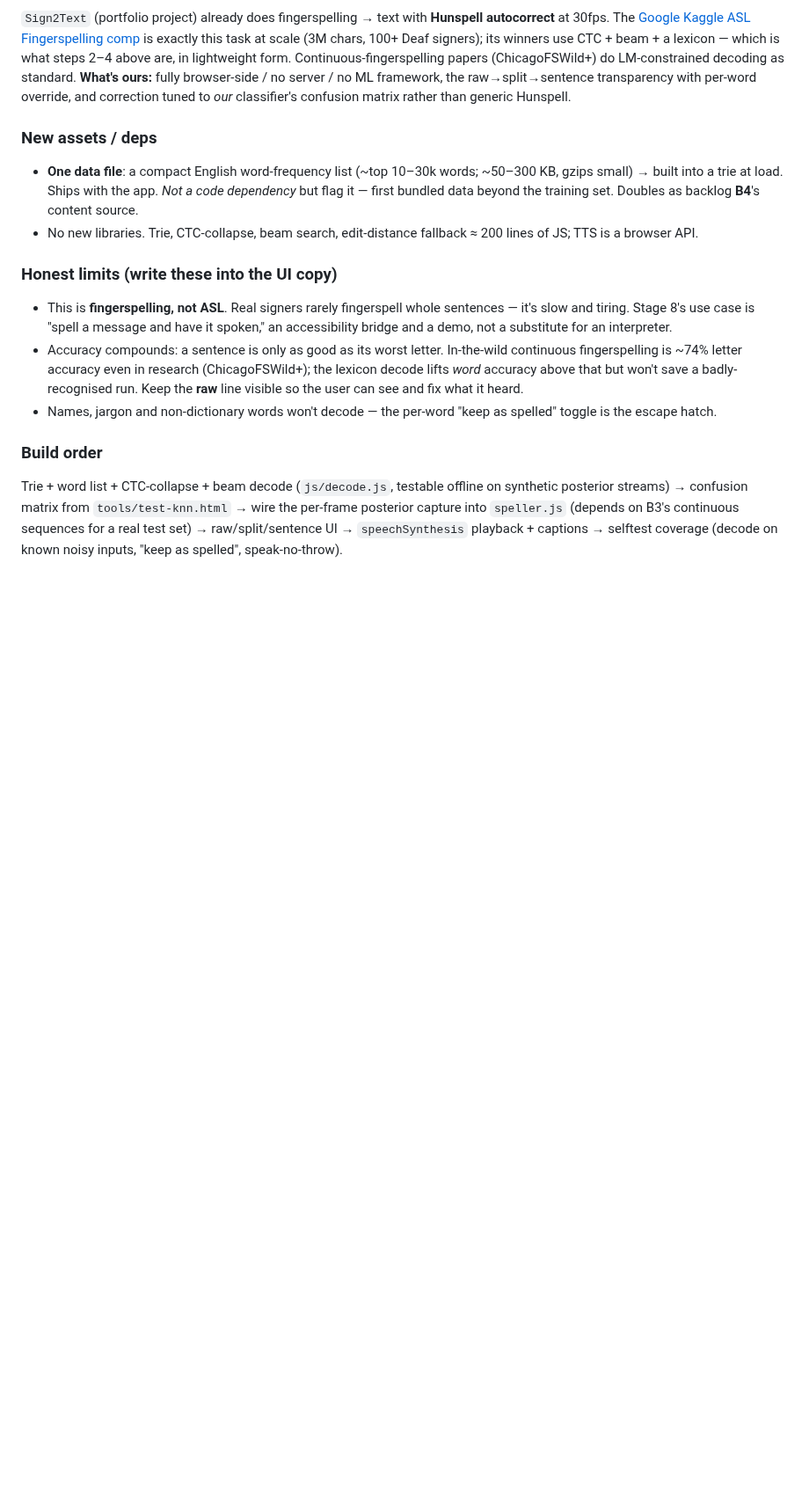
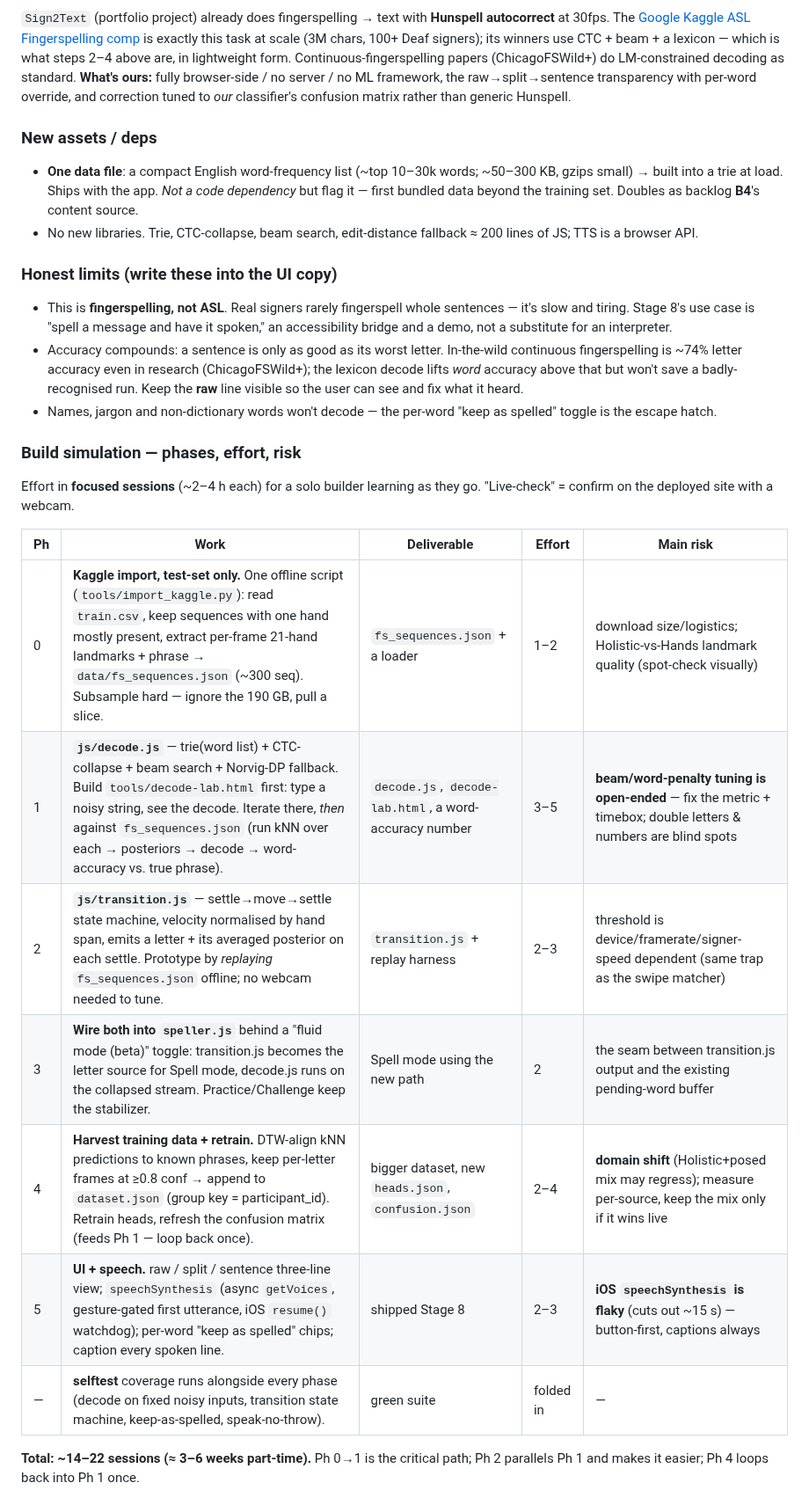
Before and after one commit to Crazycatz67/asl-recognizer, a Markdown page: asl-letter-recognition-plan.md, the part around one of its changes. Shown at 88% size. GitHub-like rendering; blank space fills up the shorter version.

```diff
--- a/asl-letter-recognition-plan.md
+++ b/asl-letter-recognition-plan.md
@@ -241,6 +242,19 @@ The existing dashed pending-word already covers "letters not yet confirmed"; Sta
 - Accuracy compounds: a sentence is only as good as its worst letter. In-the-wild continuous fingerspelling is ~74% letter accuracy even in research (ChicagoFSWild+); the lexicon decode lifts *word* accuracy above that but won't save a badly-recognised run. Keep the **raw** line visible so the user can see and fix what it heard.
 - Names, jargon and non-dictionary words won't decode — the per-word "keep as spelled" toggle is the escape hatch.
 
-### Build order
+### Build simulation — phases, effort, risk
 
-Trie + word list + CTC-collapse + beam decode (`js/decode.js`, testable offline on synthetic posterior streams) → confusion matrix from `tools/test-knn.html` → wire the per-frame posterior capture into `speller.js` (depends on B3's continuous sequences for a real test set) → raw/split/sentence UI → `speechSynthesis` playback + captions → selftest coverage (decode on known noisy inputs, "keep as spelled", speak-no-throw).
+Effort in **focused sessions** (~2–4 h each) for a solo builder learning as they go. "Live-check" = confirm on the deployed site with a webcam.
+
+| Ph | Work | Deliverable | Effort | Main risk |
+|----|------|-------------|--------|-----------|
+| 0 | **Kaggle import, test-set only.** One offline script (`tools/import_kaggle.py`): read `train.csv`, keep sequences with one hand mostly present, extract per-frame 21-hand landmarks + phrase → `data/fs_sequences.json` (~300 seq). Subsample hard — ignore the 190 GB, pull a slice. | `fs_sequences.json` + a loader | 1–2 | download size/logistics; Holistic-vs-Hands landmark quality (spot-check visually) |
+| 1 | **`js/decode.js`** — trie(word list) + CTC-collapse + beam search + Norvig-DP fallback. Build `tools/decode-lab.html` first: type a noisy string, see the decode. Iterate there, *then* against `fs_sequences.json` (run kNN over each → posteriors → decode → word-accuracy vs. true phrase). | `decode.js`, `decode-lab.html`, a word-accuracy number | 3–5 | **beam/word-penalty tuning is open-ended** — fix the metric + timebox; double letters & numbers are blind spots |
+| 2 | **`js/transition.js`** — settle→move→settle state machine, velocity normalised by hand span, emits a letter + its averaged posterior on each settle. Prototype by *replaying* `fs_sequences.json` offline; no webcam needed to tune. | `transition.js` + replay harness | 2–3 | threshold is device/framerate/signer-speed dependent (same trap as the swipe matcher) |
+| 3 | **Wire both into `speller.js`** behind a "fluid mode (beta)" toggle: transition.js becomes the letter source for Spell mode, decode.js runs on the collapsed stream. Practice/Challenge keep the stabilizer. | Spell mode using the new path | 2 | the seam between transition.js output and the existing pending-word buffer |
+| 4 | **Harvest training data + retrain.** DTW-align kNN predictions to known phrases, keep per-letter frames at ≥0.8 conf → append to `dataset.json` (group key = participant_id). Retrain heads, refresh the confusion matrix (feeds Ph 1 — loop back once). | bigger dataset, new `heads.json`, `confusion.json` | 2–4 | **domain shift** (Holistic+posed mix may regress); measure per-source, keep the mix only if it wins live |
+| 5 | **UI + speech.** raw / split / sentence three-line view; `speechSynthesis` (async `getVoices`, gesture-gated first utterance, iOS `resume()` watchdog); per-word "keep as spelled" chips; caption every spoken line. | shipped Stage 8 | 2–3 | **iOS `speechSynthesis` is flaky** (cuts out ~15 s) — button-first, captions always |
+| — | **selftest** coverage runs alongside every phase (decode on fixed noisy inputs, transition state machine, keep-as-spelled, speak-no-throw). | green suite | folded in | — |
+
+**Total: ~14–22 sessions (≈ 3–6 weeks part-time).** Ph 0→1 is the critical path; Ph 2 parallels Ph 1 and makes it easier; Ph 4 loops back into Ph 1 once.
+
```
Also changed, not shown: other parts of asl-letter-recognition-plan.md (+21 -0 lines).
